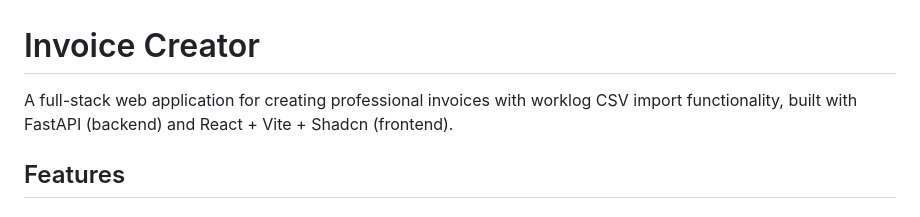
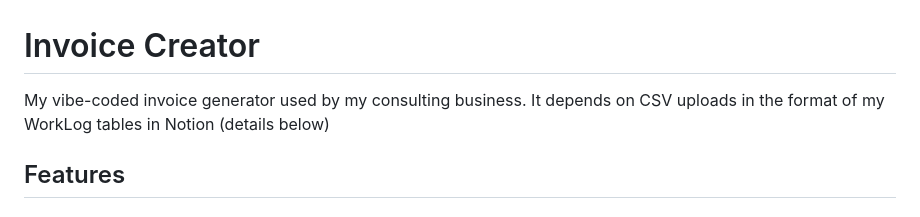
Before and after one commit to jbdamask/scratch, a Markdown page: TOOLS/invoice-creator/README.md, the part around the change. Rendered like a GitHub page.

Commit message:
updated to reflect reality

```diff
--- a/TOOLS/invoice-creator/README.md
+++ b/TOOLS/invoice-creator/README.md
@@ -1,6 +1,7 @@
 # Invoice Creator
 
-A full-stack web application for creating professional invoices with worklog CSV import functionality, built with FastAPI (backend) and React + Vite + Shadcn (frontend).
+My vibe-coded invoice generator used by my consulting business.
+It depends on CSV uploads in the format of my WorkLog tables in Notion (details below)
 
 ## Features
 
```
